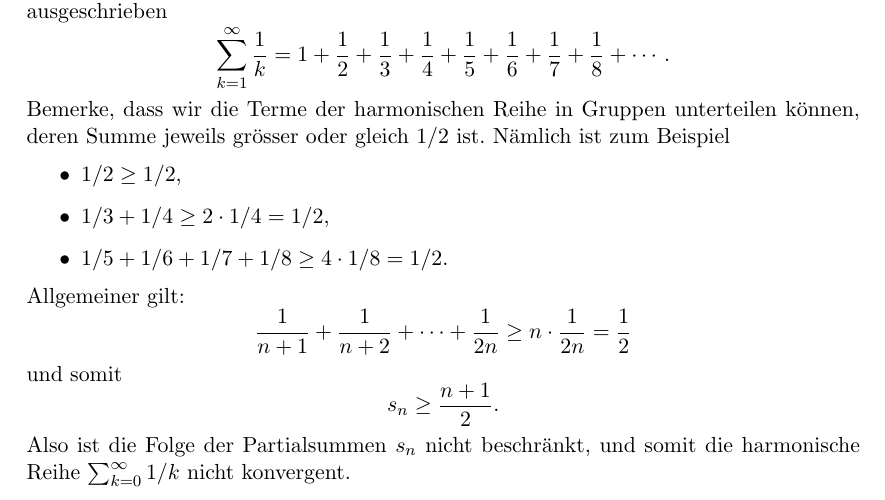
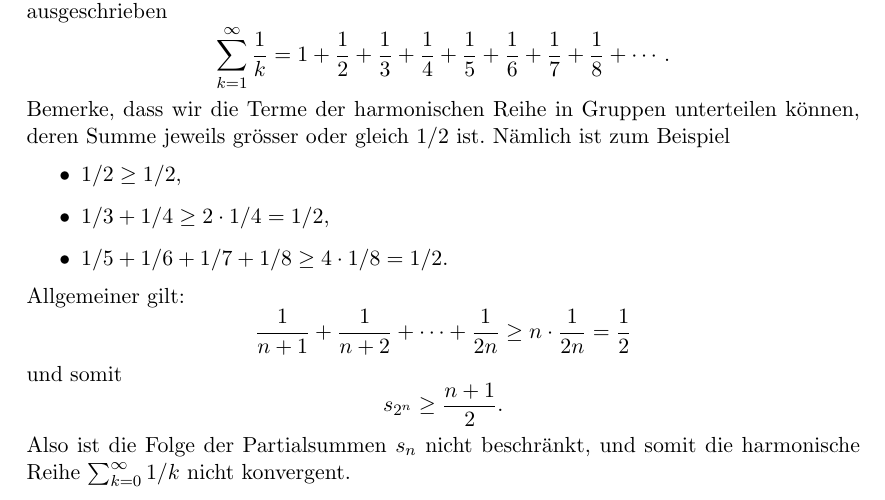
Before and after one commit to raw-bacon/ana1-notes, a LaTeX document (chapter2/chapter2.tex): part of page 8 of 20, cut so that both start at the same text. Compiled offline with pdfLaTeX.

Commit message:
harmonic series correction

```diff
--- a/chapter2/chapter2.tex
+++ b/chapter2/chapter2.tex
@@ -641,7 +641,7 @@ Allgemeiner gilt:
 \]
 und somit
 \[
-  s_n \geq \frac{n + 1}{2}.
+  s_{2^n} \geq \frac{n + 1}{2}.
 \]
 Also ist die Folge der Partialsummen $s_n$ nicht
 beschränkt, und somit die
```
Also changed, not shown: main.pdf.
